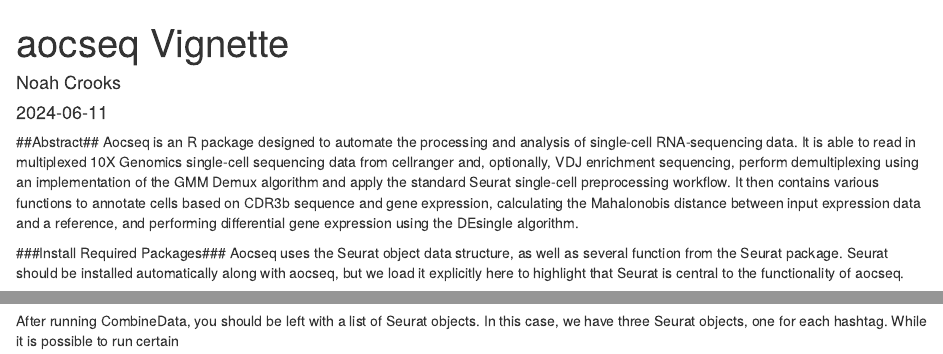
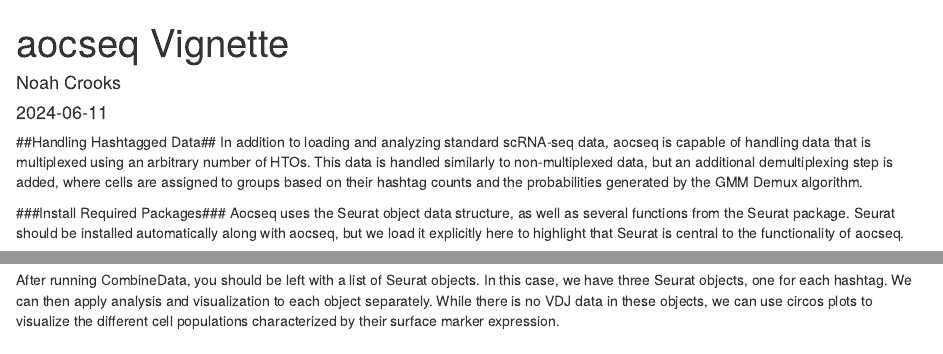
Before and after one commit to MaeWoods/aocseq, an R Markdown document (R/citeseq_vignette.Rmd): the page in a window 1100 px wide, from its top, and a second part further down, joined at a grey line. Rendered offline with R 4.5, knitr and Pandoc, with nearby package versions; some code elsewhere in the file could not run offline.

Commit message:
update citeseq_vignette

````diff
--- a/R/citeseq_vignette.Rmd
+++ b/R/citeseq_vignette.Rmd
@@ -8,12 +8,12 @@
 ```{r setup, include=FALSE}
 knitr::opts_chunk$set(echo = TRUE)
 ```
+##Handling Hashtagged Data##
+In addition to loading and analyzing standard scRNA-seq data, aocseq is capable of handling data that is multiplexed using an arbitrary number of HTOs. This data is handled similarly to non-multiplexed data, but an additional demultiplexing step is added, where cells are assigned to groups based on their hashtag counts and the probabilities generated by the GMM Demux algorithm.
 
-##Abstract##
-Aocseq is an R package designed to automate the processing and analysis of single-cell RNA-sequencing data. It is able to read in multiplexed 10X Genomics single-cell sequencing data from cellranger and, optionally, VDJ enrichment sequencing, perform demultiplexing using an implementation of the GMM Demux algorithm and apply the standard Seurat single-cell preprocessing workflow. It then contains various functions to annotate cells based on CDR3b sequence and gene expression, calculating the Mahalonobis distance between input expression data and a reference, and performing differential gene expression using the DEsingle algorithm.
 
 ###Install Required Packages###
-Aocseq uses the Seurat object data structure, as well as several function from the Seurat package. Seurat should be installed automatically along with aocseq, but we load it explicitly here to highlight that Seurat is central to the functionality of aocseq.
+Aocseq uses the Seurat object data structure, as well as several functions from the Seurat package. Seurat should be installed automatically along with aocseq, but we load it explicitly here to highlight that Seurat is central to the functionality of aocseq.
 
 ```{r}
 library(aocseq)
@@ -70,4 +70,4 @@
   percent.mt_upper=5,
   verbose=TRUE)
 ```
-After running CombineData, you should be left with a list of Seurat objects. In this case, we have three Seurat objects, one for each hashtag. While it is possible to run certain
+After running CombineData, you should be left with a list of Seurat objects. In this case, we have three Seurat objects, one for each hashtag. We can then apply analysis and visualization to each object separately. While there is no VDJ data in these objects, we can use circos plots to visualize the different cell populations characterized by their surface marker expression.
````
